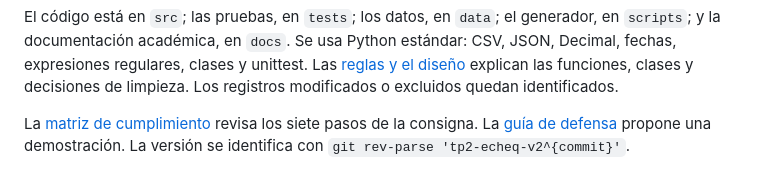
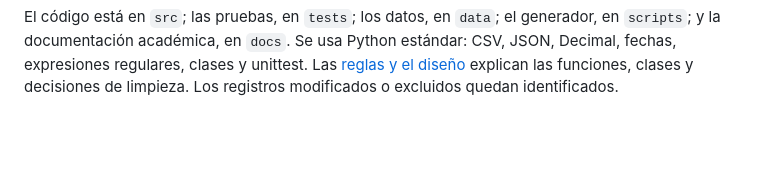
Before and after one commit to emilialevi2008-pixel/TP2-sistema-de-control-de-alimentacion, a Markdown page: README.md, the part around the change. GitHub-like rendering; blank space fills up the shorter version.

Commit message:
actualizacion read me
Removed references to compliance matrix and defense guide.

```diff
--- a/README.md
+++ b/README.md
@@ -127,7 +127,3 @@ generador, en `scripts`; y la documentación académica, en `docs`. Se usa Pytho
 estándar: CSV, JSON, Decimal, fechas, expresiones regulares, clases y unittest.
 Las [reglas y el diseño](docs/reglas.md) explican las funciones, clases y decisiones
 de limpieza. Los registros modificados o excluidos quedan identificados.
-
-La [matriz de cumplimiento](docs/cumplimiento_consigna.md) revisa los siete pasos
-de la consigna. La [guía de defensa](docs/defensa.md) propone una demostración.
-La versión se identifica con `git rev-parse 'tp2-echeq-v2^{commit}'`.
```
